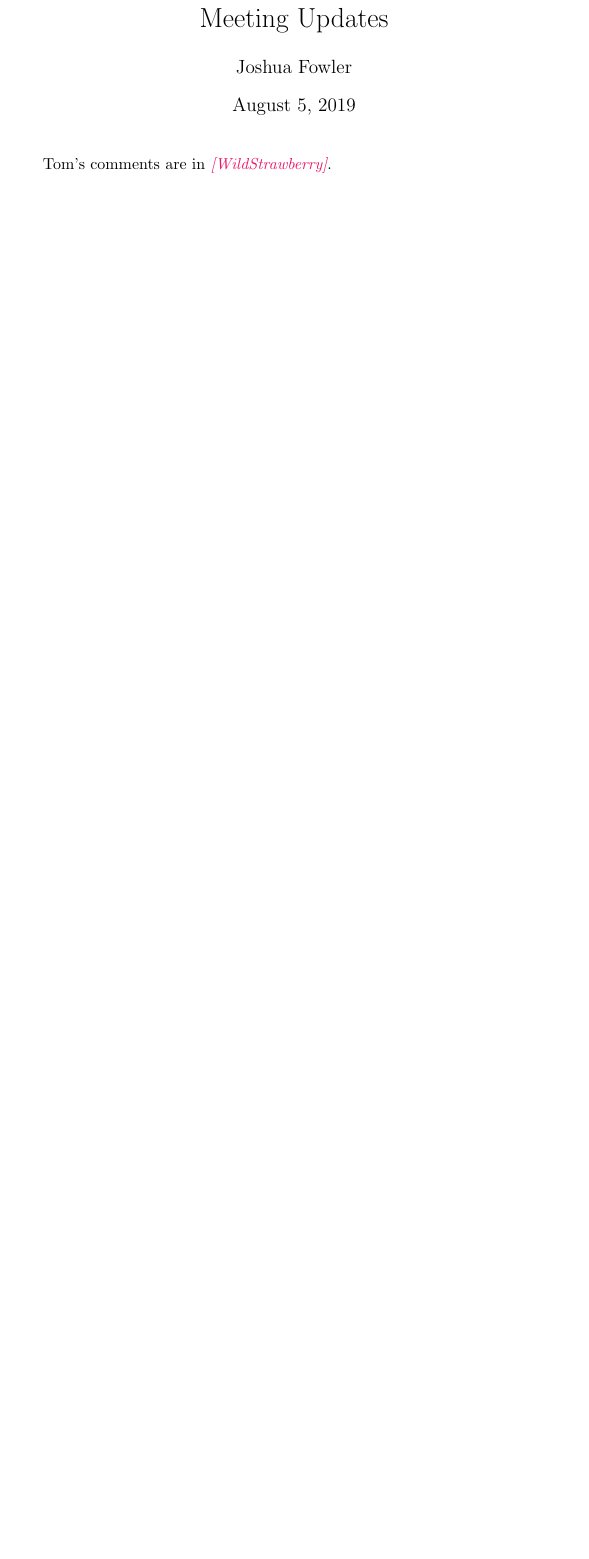
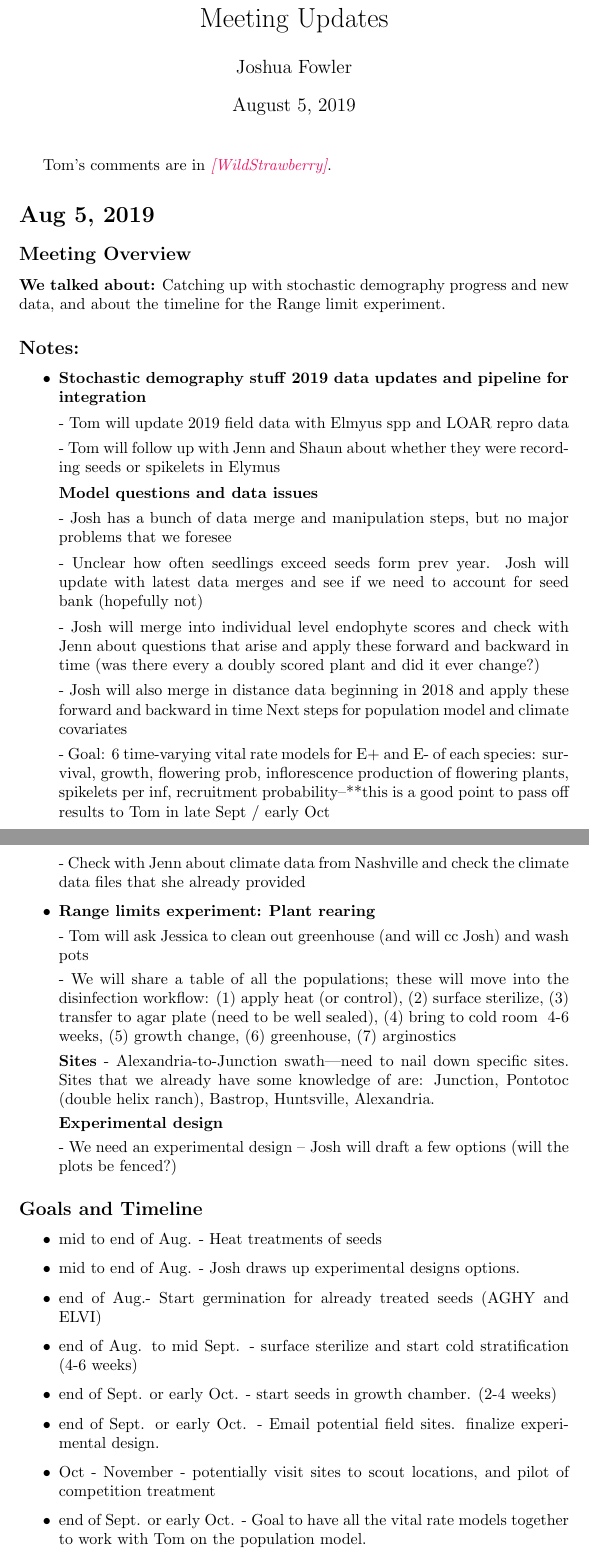
Before and after one commit to joshuacfowler/Endodemog_2019, a LaTeX document (MeetingUpdates.tex): part of page 1 of 21 before the commit and two parts of pages 1 and 2 of 23 after it, the two joined at a grey line, cut so that both start at the same text, the shorter picture padded with empty space. Compiled offline with pdfLaTeX.

Commit message:
Aug 5th meeting notes and timeline

```diff
--- a/MeetingUpdates.tex
+++ b/MeetingUpdates.tex
@@ -12,3 +12,62 @@
 %\SweaveOpts{concordance=TRUE}
   \maketitle
   Tom's comments are in \tom{WildStrawberry}.
+
+\section*{Aug 5, 2019}
+\subsection*{Meeting Overview}
+\textbf{We talked about:}
+Catching up with stochastic demography progress and new data, and about the timeline for the Range limit experiment.
+
+\subsection*{Notes:}
+\begin{itemize}
+\item{\textbf{Stochastic demography stuff}
+\textbf{2019 data updates and pipeline for integration}
+
+-   Tom will update 2019 field data with Elmyus spp and LOAR repro data
+
+-   Tom will follow up with Jenn and Shaun about whether they were recording seeds or spikelets in Elymus
+
+\textbf{Model questions and data issues}
+
+-   Josh has a bunch of data merge and manipulation steps, but no major problems that we foresee
+
+-   Unclear how often seedlings exceed seeds form prev year. Josh will update with latest data merges and see if we need to account for seed bank (hopefully not)
+
+-   Josh will merge into individual level endophyte scores and check with Jenn about questions that arise and apply these forward and backward in time (was there every a doubly scored plant and did it ever change?)
+
+-   Josh will also merge in distance data beginning in 2018 and apply these forward and backward in time
+Next steps for population model and climate covariates
+
+-   Goal: 6 time-varying vital rate models for E+ and E- of each species: survival, growth, flowering prob, inflorescence production of flowering plants, spikelets per inf, recruitment probability--**this is a good point to pass off results to Tom in late Sept / early Oct
+
+-   Check with Jenn about climate data from Nashville and check the climate data files that she already provided}
+
+\item{\textbf{Range limits experiment:}
+\textbf{Plant rearing}
+
+-   Tom will ask Jessica to clean out greenhouse (and will cc Josh) and wash pots
+
+-   We will share a table of all the populations; these will move into the disinfection workflow: (1) apply heat (or control), (2) surface sterilize, (3) transfer to agar plate (need to be well sealed), (4) bring to cold room ~4-6 weeks, (5) growth change, (6) greenhouse, (7) arginostics
+
+\textbf{Sites}
+-   Alexandria-to-Junction swath—need to nail down specific sites. Sites that we already have some knowledge of are: Junction, Pontotoc (double helix ranch), Bastrop, Huntsville, Alexandria.
+
+\textbf{Experimental design}
+
+-   We need an experimental design – Josh will draft a few options (will the plots be fenced?)}
+
+\end{itemize}
+
+
+\subsection*{Goals and Timeline}
+\begin{itemize}
+
+\item{mid to end of Aug. - Heat treatments of seeds}
+\item{mid to end of Aug. - Josh draws up experimental designs options.}
+\item{end of Aug.- Start germination for already treated seeds (AGHY and ELVI)}
+\item{end of Aug. to mid Sept. - surface sterilize and start cold stratification (4-6 weeks)}
+\item{end of Sept. or early Oct. - start seeds in growth chamber. (2-4 weeks)}
+\item{end of Sept. or early Oct. - Email potential field sites. finalize experimental design.}
+\item{Oct - November - potentially visit sites to scout locations, and pilot of competition treatment}
+\item{end of Sept. or early Oct. - Goal to have all the vital rate models together to work with Tom on the population model.}
+\item{Oct. 21 - NSF GRFP due.}
```
Also changed, not shown: MeetingUpdates.tex (8 more changed lines).
